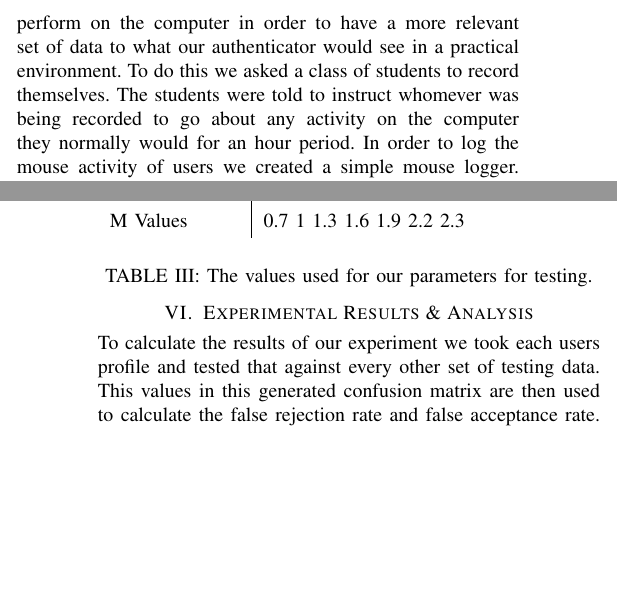
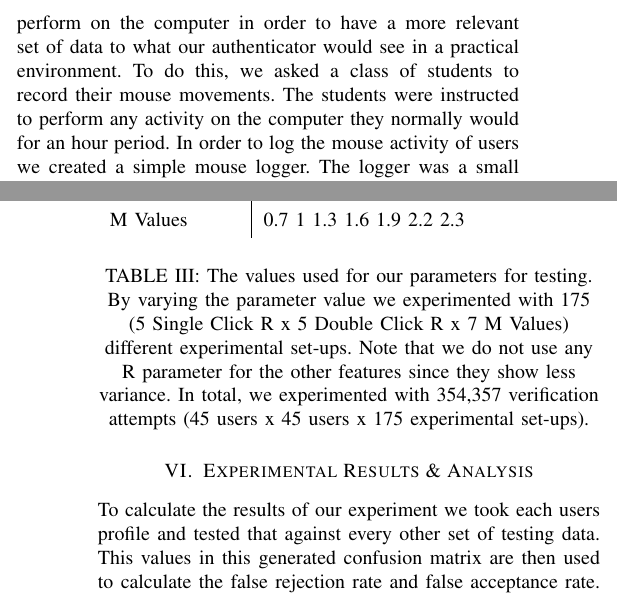
Before and after one commit to moormann/UserAuthPaper, a LaTeX paper (UserAuthentication.tex): two parts of the columns of pages 2 and 4 of 6, joined at a grey line, cut so that both start at the same text, the shorter picture padded with empty space. Compiled offline with pdfLaTeX.

Commit message:
little fixes not completed

```diff
--- a/UserAuthentication.tex
+++ b/UserAuthentication.tex
@@ -65,5 +65,5 @@ Our research on mouse dynamic user authentication addresses the limitations talk
 
 
 \section{Data Collection}
-We wanted our data set to include movements that were natural to best simulate day to day actions a user would perform on the computer in order to have a more relevant set of data to what our authenticator would see in a practical environment. To do this we asked a class of students to record themselves. The students were told to instruct whomever was being recorded to go about any activity on the computer they normally would for an hour period.
+We wanted our data set to include movements that were natural to best simulate day to day actions a user would perform on the computer in order to have a more relevant set of data to what our authenticator would see in a practical environment. To do this, we asked a class of students to record their mouse movements. The students were instructed to perform any activity on the computer they normally would for an hour period.
 	In order to log the mouse activity of users we created a simple mouse logger.  The logger was a small piece of software that ran on the windows operating system. The logger, when run on a machine, logged the position of the cursor using the windows method GetCursorPos(), the state of the left and right mouse buttons (up or down), and a timestamp every 15.6ms. 15.6ms being the default timer resolution that windows supports. The resulting log was then placed into a text file.
@@ -178,7 +180,7 @@ Double Click R	& 175 180 185 190 195\\
 M Values		& 0.7 1 1.3 1.6 1.9 2.2 2.3\\
 \end{tabular}}
 \egroup
-\captionof{table}{The values used for our parameters for testing.}
+\captionof{table}{The values used for our parameters for testing. By varying the parameter value we experimented with 175 (5 Single Click R x 5 Double Click R x 7 M Values) different experimental set-ups. Note that we do not use any R parameter for the other features since they show less variance. In total, we experimented with 354,357 verification attempts (45 users x 45 users x 175 experimental set-ups).}
 
 
 
```
Also changed, not shown: UserAuthentication.tex (6 more changed lines).
